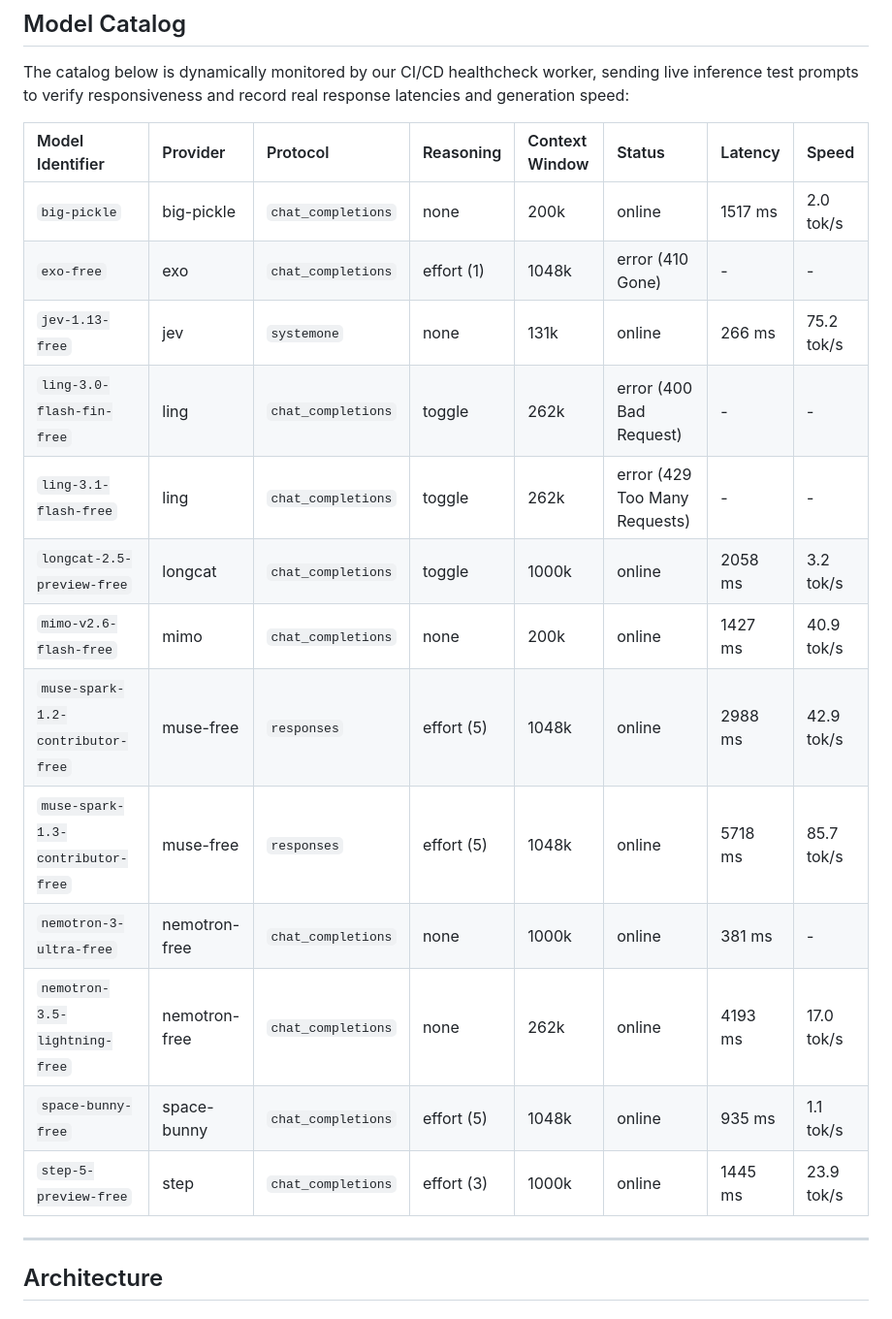
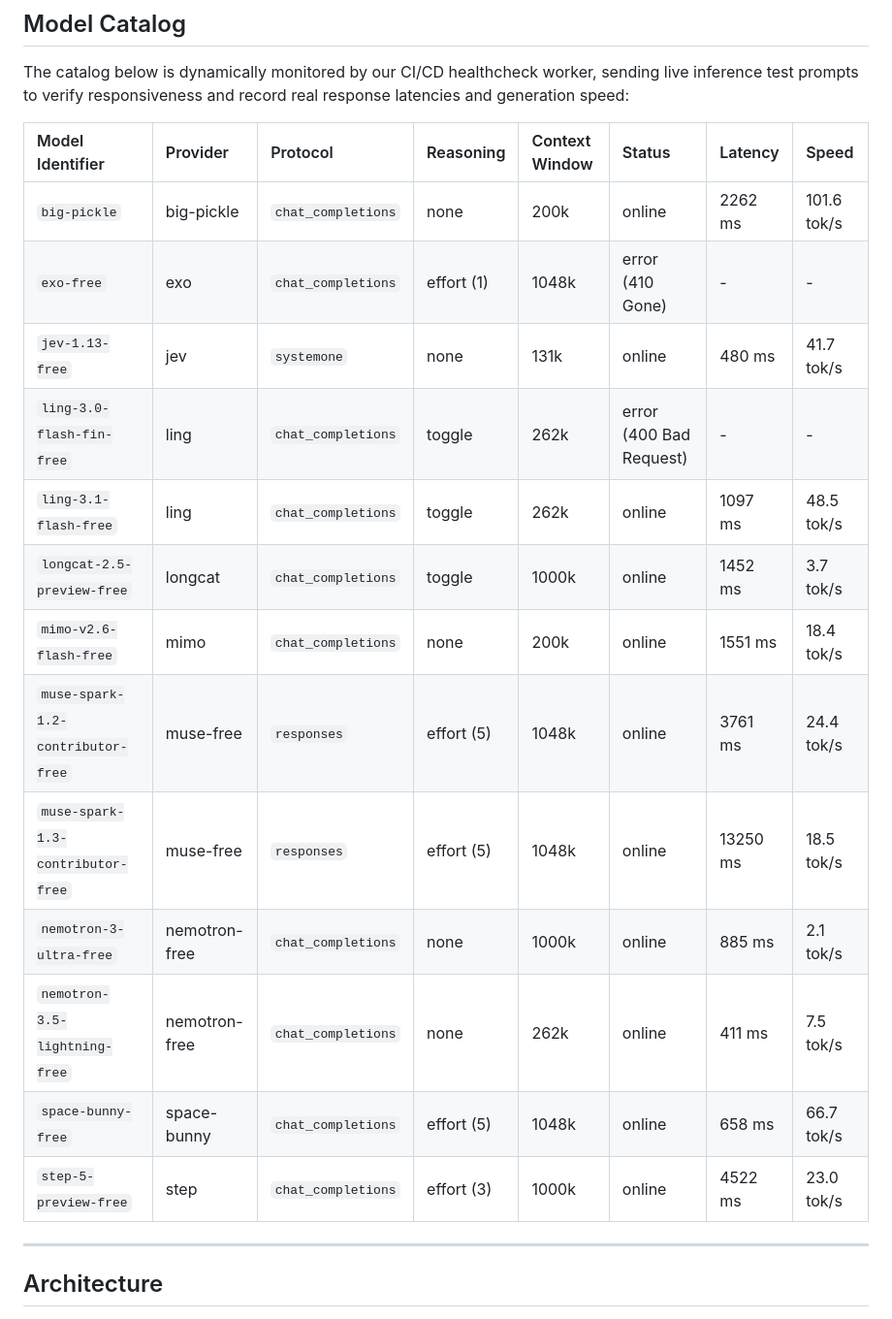
Before and after one commit to Dari-OS/rudra-proxy, a Markdown page: README.md, the part around the change. Shown at 97% size. GitHub-like rendering.

Commit message:
docs: update live probed model catalog table [skip ci]

```diff
--- a/README.md
+++ b/README.md
@@ -61,19 +61,19 @@ The catalog below is dynamically monitored by our CI/CD healthcheck worker, send
 <!-- MODEL_TABLE_START -->
 | Model Identifier | Provider | Protocol | Reasoning | Context Window | Status | Latency | Speed |
 | :--- | :--- | :--- | :--- | :--- | :--- | :--- | :--- |
-| `big-pickle` | big-pickle | `chat_completions` | none | 200k | online | 1517 ms | 2.0 tok/s |
+| `big-pickle` | big-pickle | `chat_completions` | none | 200k | online | 2262 ms | 101.6 tok/s |
 | `exo-free` | exo | `chat_completions` | effort (1) | 1048k | error (410 Gone) | - | - |
-| `jev-1.13-free` | jev | `systemone` | none | 131k | online | 266 ms | 75.2 tok/s |
+| `jev-1.13-free` | jev | `systemone` | none | 131k | online | 480 ms | 41.7 tok/s |
 | `ling-3.0-flash-fin-free` | ling | `chat_completions` | toggle | 262k | error (400 Bad Request) | - | - |
-| `ling-3.1-flash-free` | ling | `chat_completions` | toggle | 262k | error (429 Too Many Requests) | - | - |
-| `longcat-2.5-preview-free` | longcat | `chat_completions` | toggle | 1000k | online | 2058 ms | 3.2 tok/s |
-| `mimo-v2.6-flash-free` | mimo | `chat_completions` | none | 200k | online | 1427 ms | 40.9 tok/s |
-| `muse-spark-1.2-contributor-free` | muse-free | `responses` | effort (5) | 1048k | online | 2988 ms | 42.9 tok/s |
-| `muse-spark-1.3-contributor-free` | muse-free | `responses` | effort (5) | 1048k | online | 5718 ms | 85.7 tok/s |
-| `nemotron-3-ultra-free` | nemotron-free | `chat_completions` | none | 1000k | online | 381 ms | - |
-| `nemotron-3.5-lightning-free` | nemotron-free | `chat_completions` | none | 262k | online | 4193 ms | 17.0 tok/s |
-| `space-bunny-free` | space-bunny | `chat_completions` | effort (5) | 1048k | online | 935 ms | 1.1 tok/s |
-| `step-5-preview-free` | step | `chat_completions` | effort (3) | 1000k | online | 1445 ms | 23.9 tok/s |
+| `ling-3.1-flash-free` | ling | `chat_completions` | toggle | 262k | online | 1097 ms | 48.5 tok/s |
+| `longcat-2.5-preview-free` | longcat | `chat_completions` | toggle | 1000k | online | 1452 ms | 3.7 tok/s |
+| `mimo-v2.6-flash-free` | mimo | `chat_completions` | none | 200k | online | 1551 ms | 18.4 tok/s |
+| `muse-spark-1.2-contributor-free` | muse-free | `responses` | effort (5) | 1048k | online | 3761 ms | 24.4 tok/s |
+| `muse-spark-1.3-contributor-free` | muse-free | `responses` | effort (5) | 1048k | online | 13250 ms | 18.5 tok/s |
+| `nemotron-3-ultra-free` | nemotron-free | `chat_completions` | none | 1000k | online | 885 ms | 2.1 tok/s |
+| `nemotron-3.5-lightning-free` | nemotron-free | `chat_completions` | none | 262k | online | 411 ms | 7.5 tok/s |
+| `space-bunny-free` | space-bunny | `chat_completions` | effort (5) | 1048k | online | 658 ms | 66.7 tok/s |
+| `step-5-preview-free` | step | `chat_completions` | effort (3) | 1000k | online | 4522 ms | 23.0 tok/s |
 <!-- MODEL_TABLE_END -->
 
 ---
```
